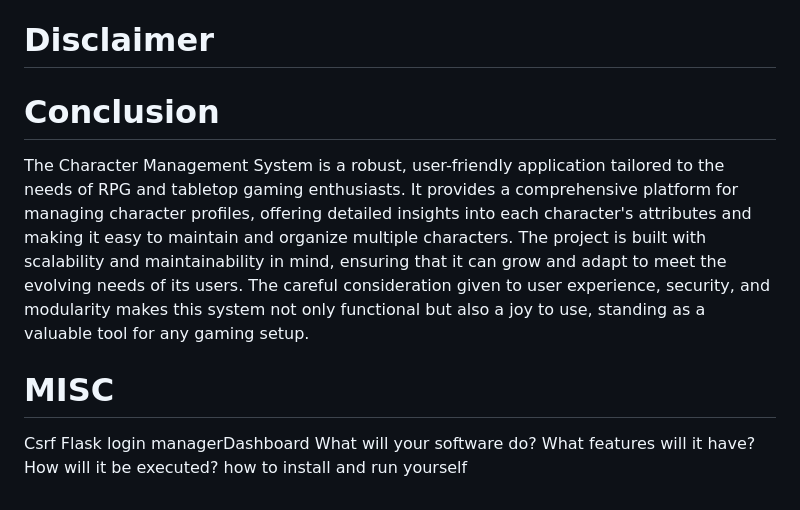
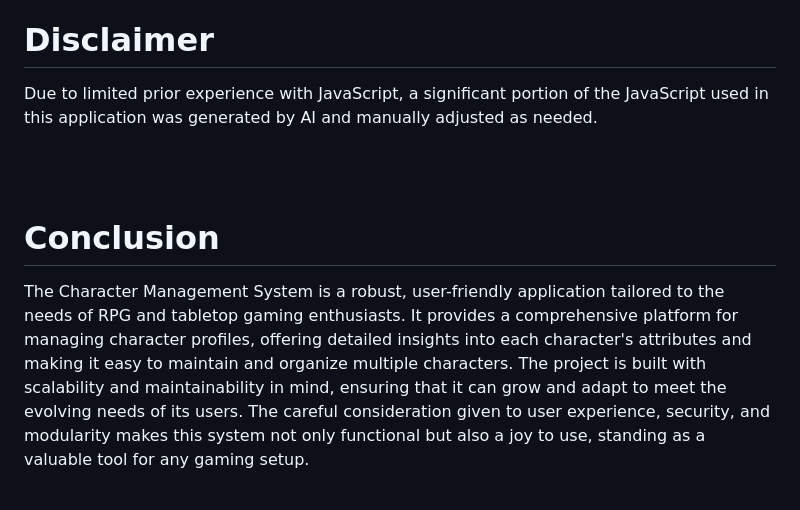
Before and after one commit to Hillgrove/Fallout2D20-Character-Creator, a Markdown page: README.md, the part around one of its changes. Drawn GitHub-style.

```diff
--- a/README.md
+++ b/README.md
@@ -215,13 +208,8 @@ The last table is a junction table to bind all together.
 
 # Disclaimer
+Due to limited prior experience with JavaScript, a significant portion of the JavaScript used in this application was generated by AI and manually adjusted as needed.
+
+<br><br>
 
 # Conclusion
-
 The Character Management System is a robust, user-friendly application tailored to the needs of RPG and tabletop gaming enthusiasts. It provides a comprehensive platform for managing character profiles, offering detailed insights into each character's attributes and making it easy to maintain and organize multiple characters. The project is built with scalability and maintainability in mind, ensuring that it can grow and adapt to meet the evolving needs of its users. The careful consideration given to user experience, security, and modularity makes this system not only functional but also a joy to use, standing as a valuable tool for any gaming setup.
-
-
-# MISC
-Csrf
-Flask login managerDashboard
-What will your software do? What features will it have? How will it be executed?
-how to install and run yourself
```
Also changed, not shown: other parts of README.md (+40 -47 lines).
